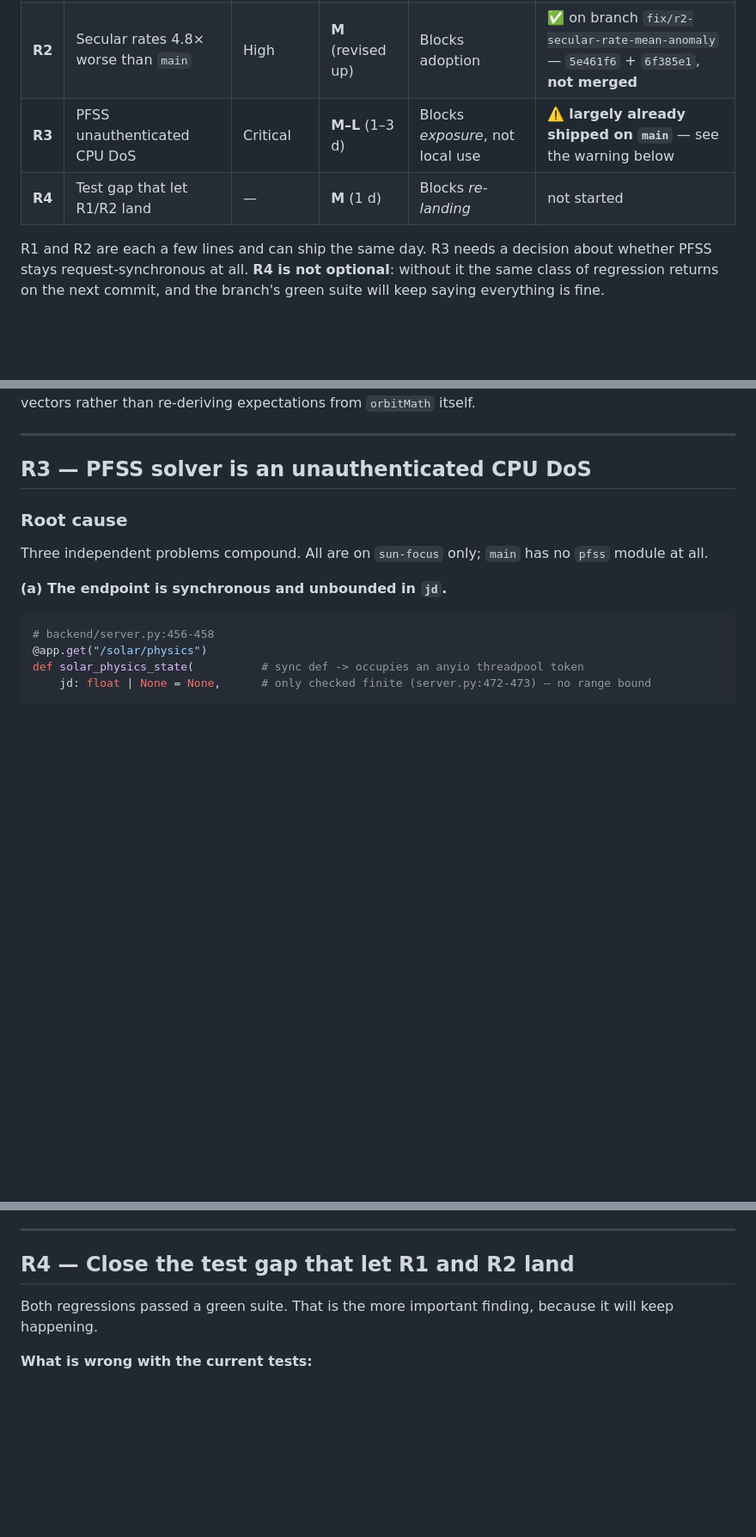
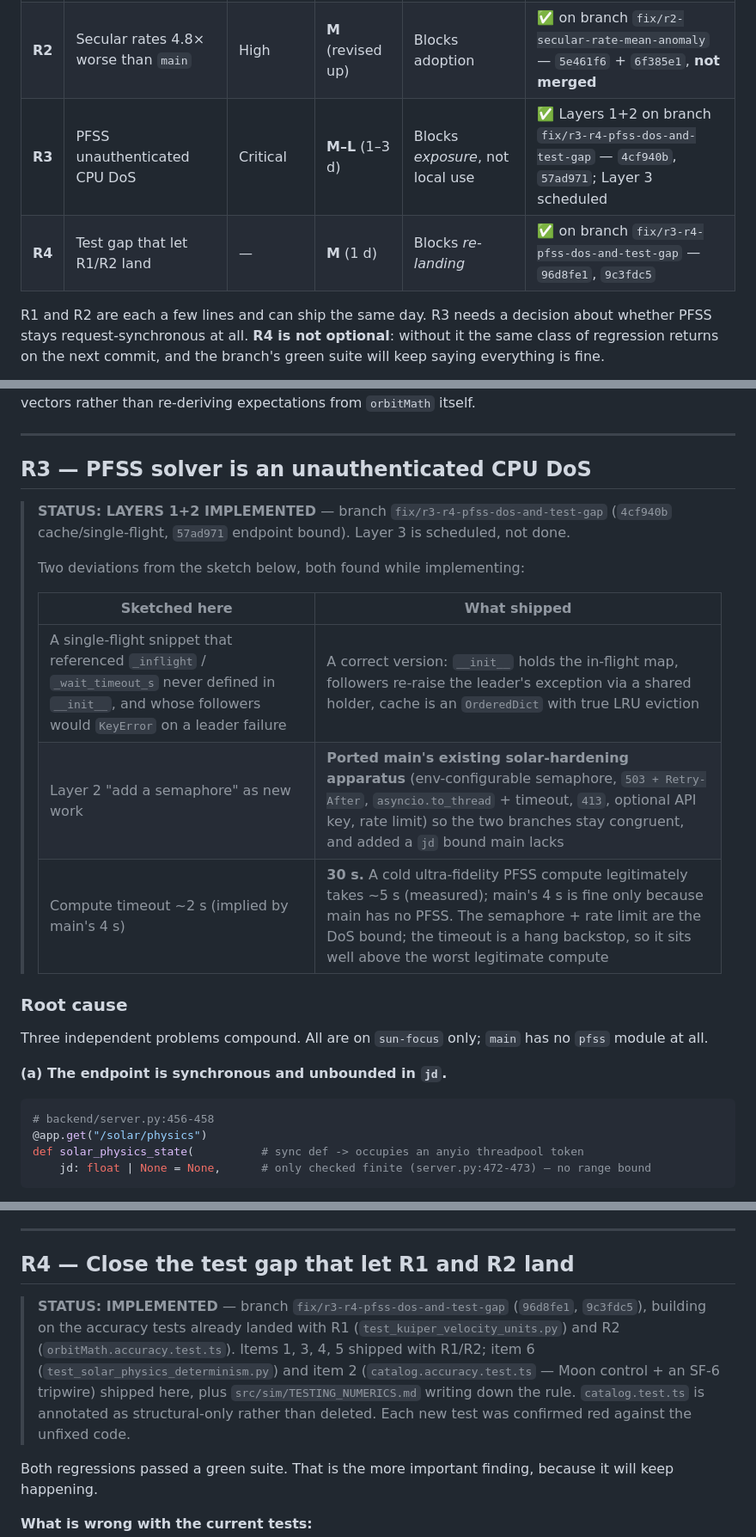
Before and after one commit to vkorotkikh/solar-system-realistic-sim, a Markdown page: agent-notes/SUNFOCUS_REGRESSION_FIX_PLAN_2026-08-23.md, 3 parts joined by grey strips. Shown at 86% size. GitHub-like rendering; blank space fills up the shorter version.

Commit message:
Mark R3 (Layers 1-2) and R4 done in the fix plan
Both are implemented on branch fix/r3-r4-pfss-dos-and-test-gap:
- R3 Layer 1 (4cf940b): corrected PFSS cache key + single-flight.
- R3 Layer 2 (57ad971): async endpoint, concurrency semaphore with
  503+Retry-After, jd bound, ported from main's solar hardening. Layer 3
  (precompute off the request path) is scheduled.
- R4 (96d8fe1, 9c3fdc5): PFSS determinism/bound tests, an external-oracle
  moon accuracy test (Moon control + SF-6 tripwire), and the testing
  convention doc. Items 1/3/4/5 shipped earlier with R1/R2.

Records the two implementation deviations from the sketch (the single-
flight code as written would not run; Layer 2's compute timeout needed to
be 30 s not 4 s because sun-focus actually has a PFSS compute to pay for).

Docs only; the other in-flight working-tree changes are left untouched.

Co-Authored-By: Claude Opus 5 <noreply@anthropic.com>

```diff
--- a/agent-notes/SUNFOCUS_REGRESSION_FIX_PLAN_2026-08-23.md
+++ b/agent-notes/SUNFOCUS_REGRESSION_FIX_PLAN_2026-08-23.md
@@ -34,8 +34,8 @@ Fix in this order. It is not arbitrary — R1 and R2 are silent wrong-number def
 |---|---|---|---|---|---|
 | **R1** | Kuiper perturbers in radial free-fall | High | **S** (≤ 1 h) | Blocks adoption | ✅ on branch `fix/r1-kuiper-velocity-units` — `cf34ff5` + `7baa015`, **not merged** |
 | **R2** | Secular rates 4.8× worse than `main` | High | **M** (revised up) | Blocks adoption | ✅ on branch `fix/r2-secular-rate-mean-anomaly` — `5e461f6` + `6f385e1`, **not merged** |
-| **R3** | PFSS unauthenticated CPU DoS | Critical | **M–L** (1–3 d) | Blocks *exposure*, not local use | ⚠️ **largely already shipped on `main`** — see the warning below |
-| **R4** | Test gap that let R1/R2 land | — | **M** (1 d) | Blocks *re-landing* | not started |
+| **R3** | PFSS unauthenticated CPU DoS | Critical | **M–L** (1–3 d) | Blocks *exposure*, not local use | ✅ Layers 1+2 on branch `fix/r3-r4-pfss-dos-and-test-gap` — `4cf940b`, `57ad971`; Layer 3 scheduled |
+| **R4** | Test gap that let R1/R2 land | — | **M** (1 d) | Blocks *re-landing* | ✅ on branch `fix/r3-r4-pfss-dos-and-test-gap` — `96d8fe1`, `9c3fdc5` |
 
 R1 and R2 are each a few lines and can ship the same day. R3 needs a decision about whether PFSS stays request-synchronous at all. **R4 is not optional**: without it the same class of regression returns on the next commit, and the branch's green suite will keep saying everything is fine.
 
@@ -427,6 +427,17 @@ vectors rather than re-deriving expectations from `orbitMath` itself.
 
 ## R3 — PFSS solver is an unauthenticated CPU DoS
 
+> **STATUS: LAYERS 1+2 IMPLEMENTED** — branch `fix/r3-r4-pfss-dos-and-test-gap`
+> (`4cf940b` cache/single-flight, `57ad971` endpoint bound). Layer 3 is scheduled, not done.
+>
+> Two deviations from the sketch below, both found while implementing:
+>
+> | Sketched here | What shipped |
+> |---|---|
+> | A single-flight snippet that referenced `_inflight` / `_wait_timeout_s` never defined in `__init__`, and whose followers would `KeyError` on a leader failure | A correct version: `__init__` holds the in-flight map, followers re-raise the leader's exception via a shared holder, cache is an `OrderedDict` with true LRU eviction |
+> | Layer 2 "add a semaphore" as new work | **Ported main's existing solar-hardening apparatus** (env-configurable semaphore, `503 + Retry-After`, `asyncio.to_thread` + timeout, `413`, optional API key, rate limit) so the two branches stay congruent, and added a `jd` bound main lacks |
+> | Compute timeout ~2 s (implied by main's 4 s) | **30 s.** A cold ultra-fidelity PFSS compute legitimately takes ~5 s (measured); main's 4 s is fine only because main has no PFSS. The semaphore + rate limit are the DoS bound; the timeout is a hang backstop, so it sits well above the worst legitimate compute |
+
 ### Root cause
 
 Three independent problems compound. All are on `sun-focus` only; `main` has no `pfss` module at all.
@@ -550,6 +561,13 @@ Do Layer 1 + Layer 2 to unblock adoption. Schedule Layer 3.
 
 ## R4 — Close the test gap that let R1 and R2 land
 
+> **STATUS: IMPLEMENTED** — branch `fix/r3-r4-pfss-dos-and-test-gap` (`96d8fe1`, `9c3fdc5`),
+> building on the accuracy tests already landed with R1 (`test_kuiper_velocity_units.py`) and R2
+> (`orbitMath.accuracy.test.ts`). Items 1, 3, 4, 5 shipped with R1/R2; item 6 (`test_solar_physics_determinism.py`)
+> and item 2 (`catalog.accuracy.test.ts` — Moon control + an SF-6 tripwire) shipped here, plus
+> `src/sim/TESTING_NUMERICS.md` writing down the rule. `catalog.test.ts` is annotated as
+> structural-only rather than deleted. Each new test was confirmed red against the unfixed code.
+
 Both regressions passed a green suite. That is the more important finding, because it will keep happening.
 
 **What is wrong with the current tests:**
```
